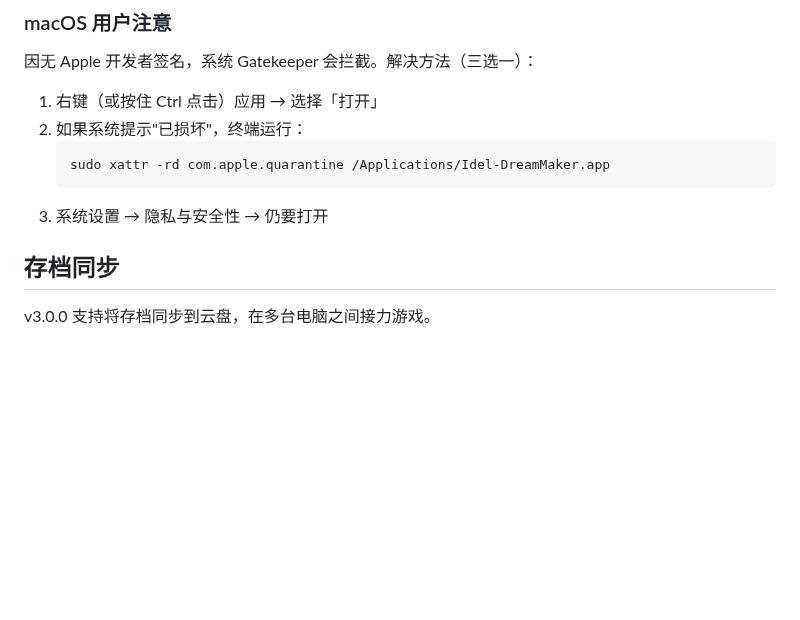
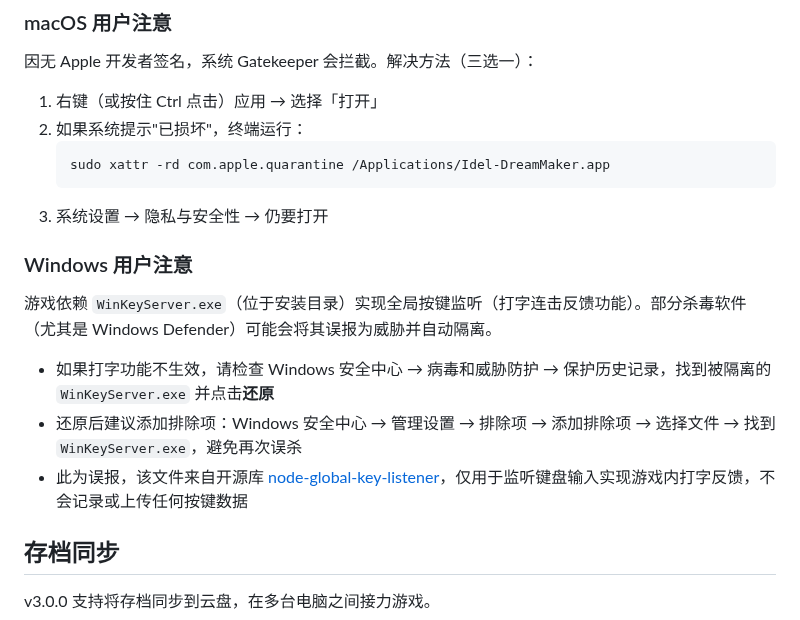
Before and after one commit to sandsand244263/idel-dream-maker, a Markdown page: README.md, the part around one of its changes. GitHub-like rendering; blank space fills up the shorter version.

Commit message:
README: 新增 Windows 用户注意（WinKeyServer.exe 误报说明）

````diff
--- a/README.md
+++ b/README.md
@@ -76,6 +76,14 @@ Idel-DreamMaker 是一个藏在系统托盘里的宠物陪伴挂机游戏。选
    sudo xattr -rd com.apple.quarantine /Applications/Idel-DreamMaker.app
    ```
 3. 系统设置 → 隐私与安全性 → 仍要打开
+
+### Windows 用户注意
+
+游戏依赖 `WinKeyServer.exe`（位于安装目录）实现全局按键监听（打字连击反馈功能）。部分杀毒软件（尤其是 Windows Defender）可能会将其误报为威胁并自动隔离。
+
+- 如果打字功能不生效，请检查 Windows 安全中心 → 病毒和威胁防护 → 保护历史记录，找到被隔离的 `WinKeyServer.exe` 并点击**还原**
+- 还原后建议添加排除项：Windows 安全中心 → 管理设置 → 排除项 → 添加排除项 → 选择文件 → 找到 `WinKeyServer.exe`，避免再次误杀
+- 此为误报，该文件来自开源库 [node-global-key-listener](https://github.com/nicekingwei/node-global-key-listener)，仅用于监听键盘输入实现游戏内打字反馈，不会记录或上传任何按键数据
 
 ## 存档同步
 
````
Also changed, not shown: other parts of README.md (+1 -1 lines).
